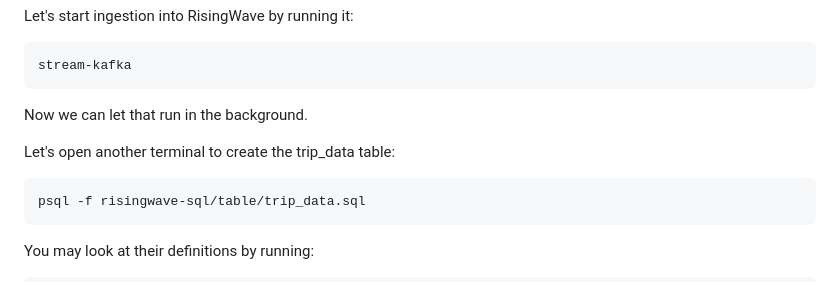
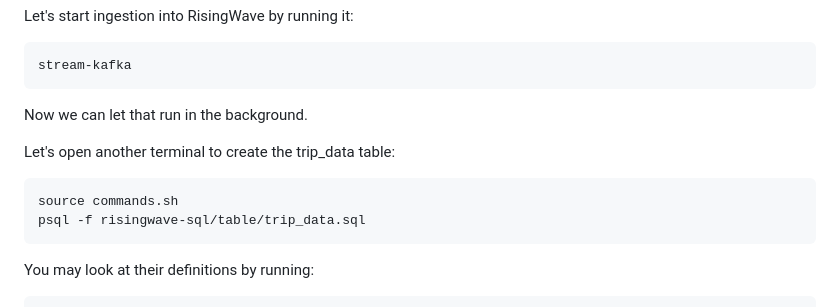
Before and after one commit to risingwavelabs/risingwave-data-talks-workshop-2024-03-04, a Markdown page: workshop.md, the part around the change. Rendered like a GitHub page.

Commit message:
source commands.sh

````diff
--- a/workshop.md
+++ b/workshop.md
@@ -49,6 +49,7 @@ Now we can let that run in the background.
 
 Let's open another terminal to create the trip_data table:
 ```bash
+source commands.sh
 psql -f risingwave-sql/table/trip_data.sql
 ```
 
````
